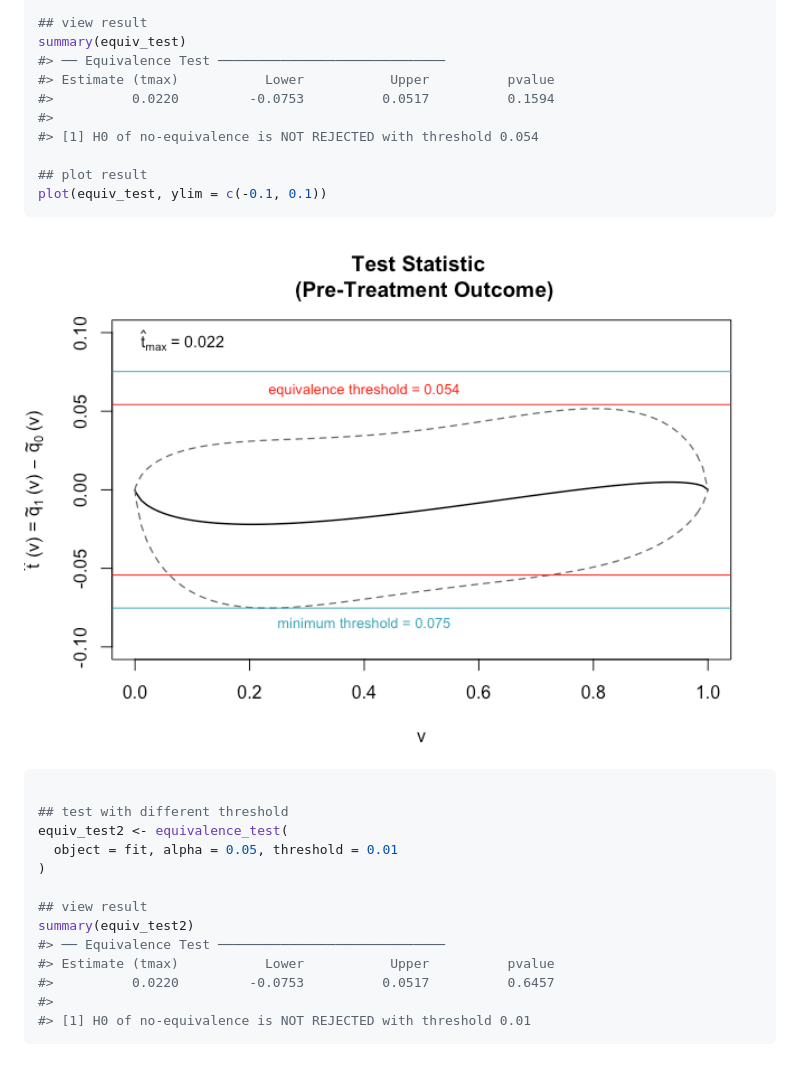
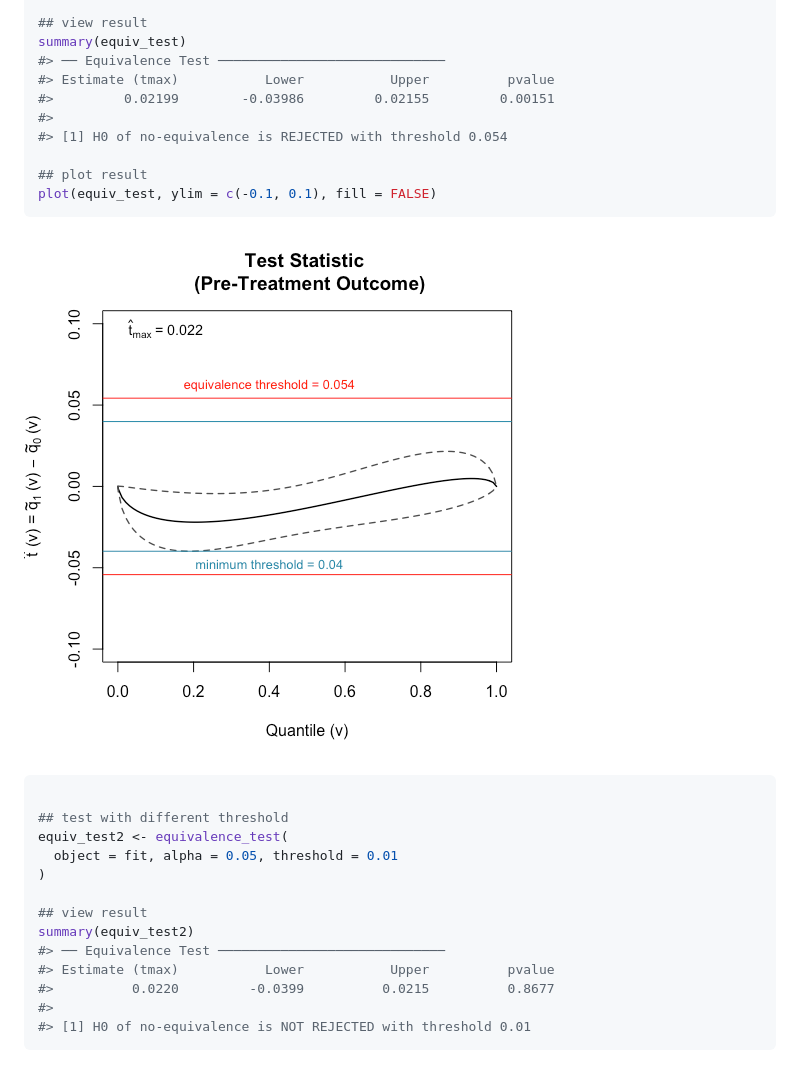
Before and after one commit to soichiroy/orddid, a Markdown page: README.md, the part around the change. Drawn GitHub-style; pictures changed too: man/figures/README-example2-1.png.

````diff
--- a/README.md
+++ b/README.md
@@ -123,15 +123,15 @@ equiv_test <- equivalence_test(
 summary(equiv_test)
 #> ── Equivalence Test ─────────────────────────────
 #> Estimate (tmax)           Lower           Upper          pvalue
-#>          0.0220         -0.0753          0.0517          0.1594
+#>         0.02199        -0.03986         0.02155         0.00151
 #>
-#> [1] H0 of no-equivalence is NOT REJECTED with threshold 0.054
+#> [1] H0 of no-equivalence is REJECTED with threshold 0.054
 
 ## plot result
-plot(equiv_test, ylim = c(-0.1, 0.1))
+plot(equiv_test, ylim = c(-0.1, 0.1), fill = FALSE)
 ```
 
-<img src="man/figures/README-example2-1.png" width="100%" />
+![](man/figures/README-example2-1.png)<!-- -->
 
 ``` r
 
@@ -144,7 +144,7 @@ equiv_test2 <- equivalence_test(
 summary(equiv_test2)
 #> ── Equivalence Test ─────────────────────────────
 #> Estimate (tmax)           Lower           Upper          pvalue
-#>          0.0220         -0.0753          0.0517          0.6457
+#>          0.0220         -0.0399          0.0215          0.8677
 #>
 #> [1] H0 of no-equivalence is NOT REJECTED with threshold 0.01
 ```
````
Also changed, not shown: 2 other files.
